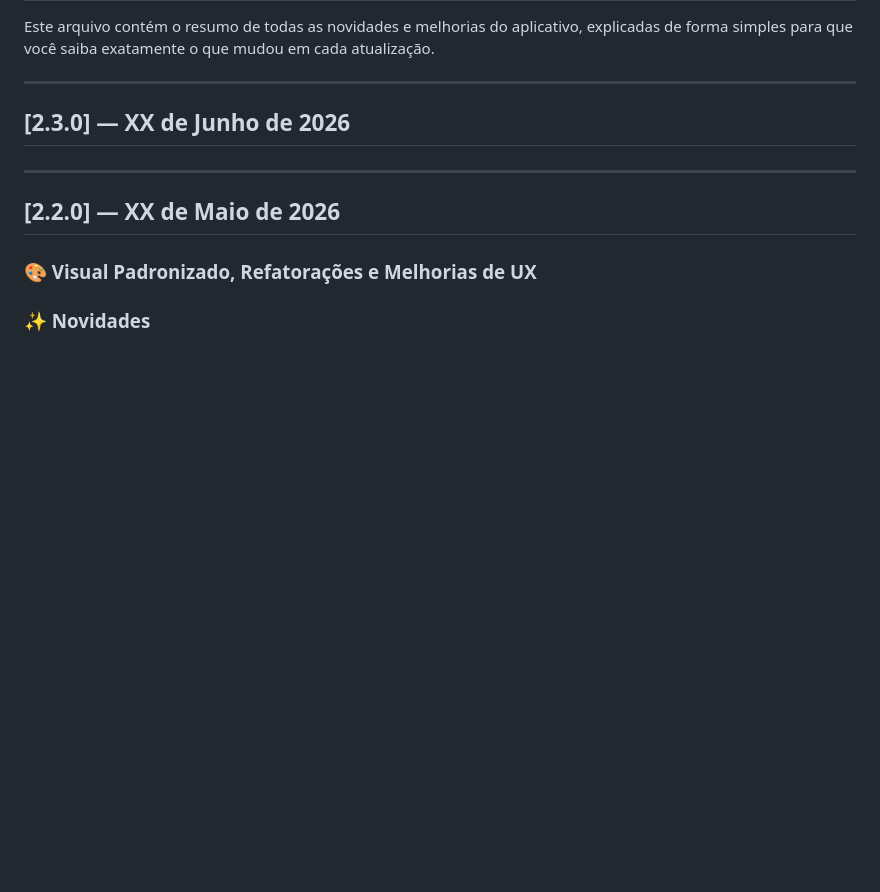
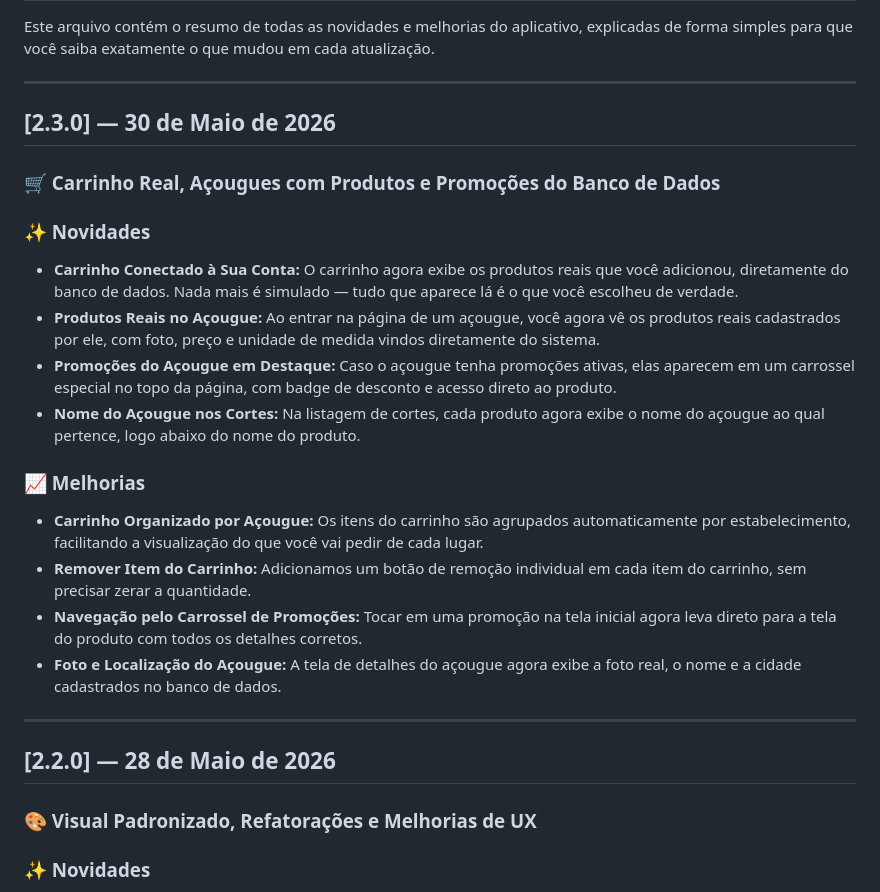
Before and after one commit to VIN1RM/meatshop-mobile, a Markdown page: assets/RELEASES.md, the part around the change. GitHub-like rendering; blank space fills up the shorter version.

```diff
--- a/assets/RELEASES.md
+++ b/assets/RELEASES.md
@@ -4,12 +4,24 @@ Este arquivo contém o resumo de todas as novidades e melhorias do aplicativo, e
 
 ---
 
-## [2.3.0] — XX de Junho de 2026
-###
+## [2.3.0] — 30 de Maio de 2026
+### 🛒 Carrinho Real, Açougues com Produtos e Promoções do Banco de Dados
+
+### ✨ Novidades
+- **Carrinho Conectado à Sua Conta:** O carrinho agora exibe os produtos reais que você adicionou, diretamente do banco de dados. Nada mais é simulado — tudo que aparece lá é o que você escolheu de verdade.
+- **Produtos Reais no Açougue:** Ao entrar na página de um açougue, você agora vê os produtos reais cadastrados por ele, com foto, preço e unidade de medida vindos diretamente do sistema.
+- **Promoções do Açougue em Destaque:** Caso o açougue tenha promoções ativas, elas aparecem em um carrossel especial no topo da página, com badge de desconto e acesso direto ao produto.
+- **Nome do Açougue nos Cortes:** Na listagem de cortes, cada produto agora exibe o nome do açougue ao qual pertence, logo abaixo do nome do produto.
+
+### 📈 Melhorias
+- **Carrinho Organizado por Açougue:** Os itens do carrinho são agrupados automaticamente por estabelecimento, facilitando a visualização do que você vai pedir de cada lugar.
+- **Remover Item do Carrinho:** Adicionamos um botão de remoção individual em cada item do carrinho, sem precisar zerar a quantidade.
+- **Navegação pelo Carrossel de Promoções:** Tocar em uma promoção na tela inicial agora leva direto para a tela do produto com todos os detalhes corretos.
+- **Foto e Localização do Açougue:** A tela de detalhes do açougue agora exibe a foto real, o nome e a cidade cadastrados no banco de dados.
 
 ---
 
-## [2.2.0] — XX de Maio de 2026
+## [2.2.0] — 28 de Maio de 2026
 ### 🎨 Visual Padronizado, Refatorações e Melhorias de UX
 
 ### ✨ Novidades
```
Also changed, not shown: CHANGELOG.md (+19 -3 lines).
